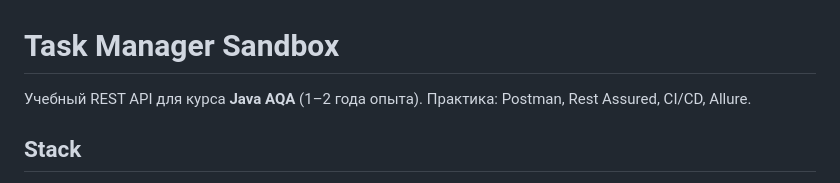
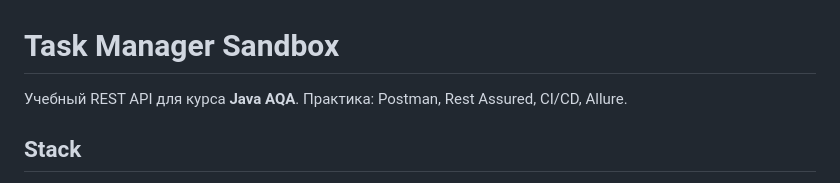
Before and after one commit to JekaCAP/Task-Manager, a Markdown page: README.md, the part around the change. Rendered like a GitHub page.

```diff
--- a/README.md
+++ b/README.md
@@ -1,6 +1,6 @@
 # Task Manager Sandbox
 
-Учебный REST API для курса **Java AQA** (1–2 года опыта). Практика: Postman, Rest Assured, CI/CD, Allure.
+Учебный REST API для курса **Java AQA**. Практика: Postman, Rest Assured, CI/CD, Allure.
 
 ## Stack
 
```
